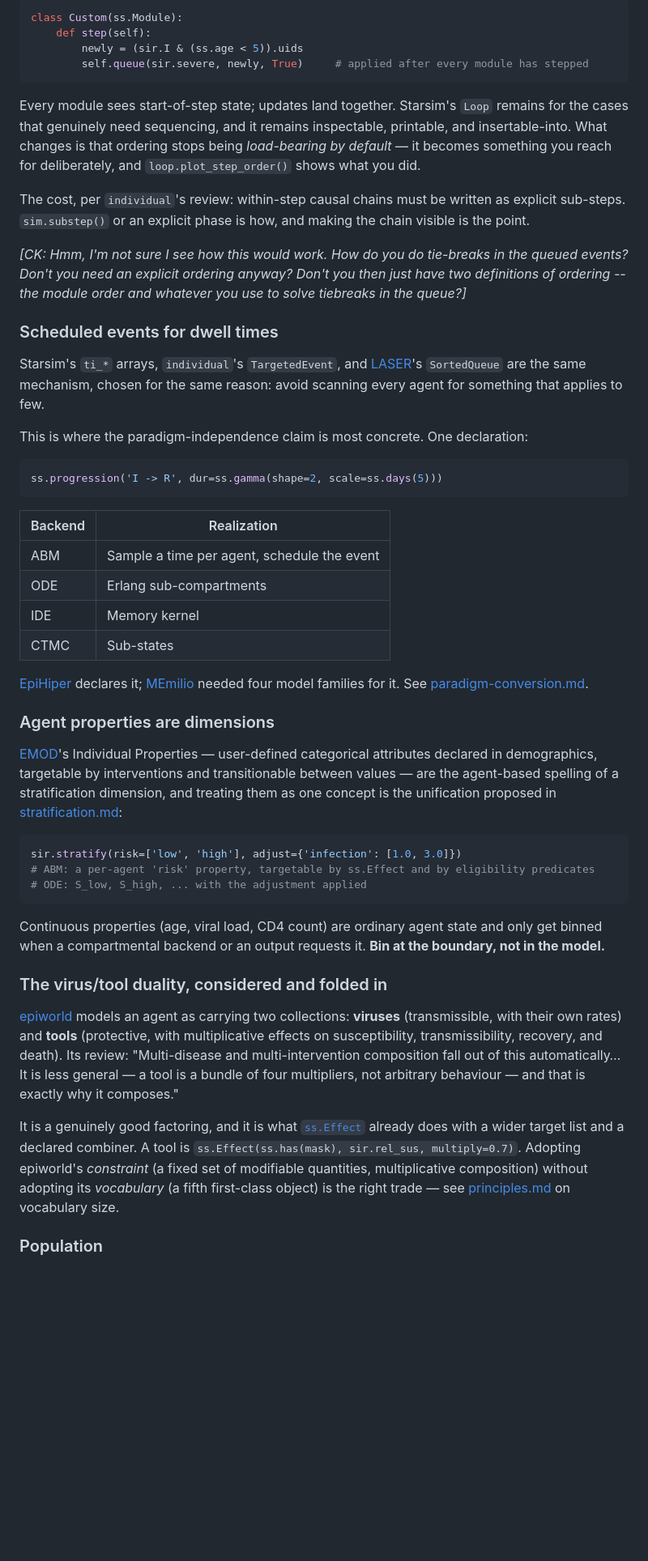
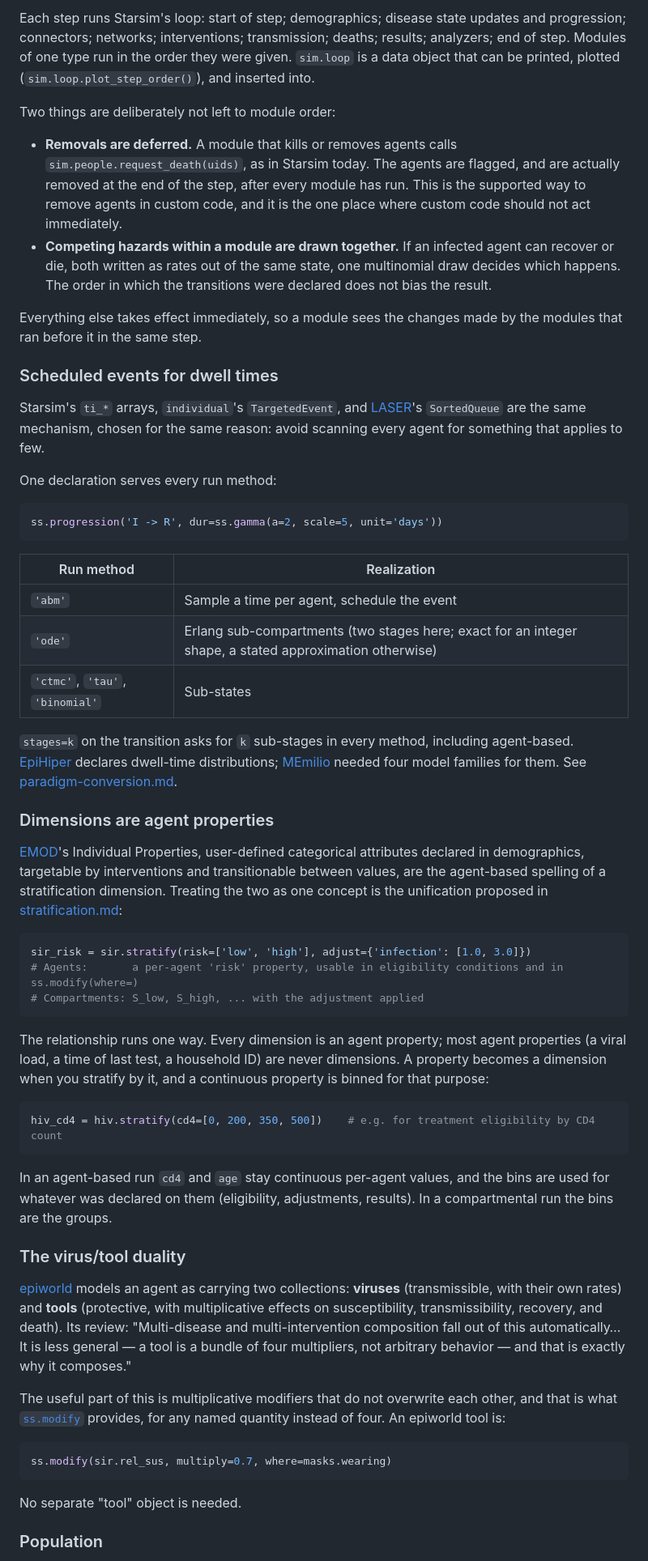
Before and after one commit to starsimhub/lingua_franca_design, a Markdown page: best-practices/agent-based.md, the part around one of its changes. Shown at 81% size. Drawn GitHub-style; blank space fills up the shorter version.

Commit message:
review agents

````diff
--- a/best-practices/agent-based.md
+++ b/best-practices/agent-based.md
@@ -96,53 +107,60 @@ and in practice most uses of it never appear, because they *are* the declared tr
 
-```python
-class Custom(ss.Module):
-    def step(self):
-        newly = (sir.I & (ss.age < 5)).uids
-        self.queue(sir.severe, newly, True)     # applied after every module has stepped
-```
+Each step runs Starsim's loop: start of step; demographics; disease state updates and progression; connectors; networks; interventions; transmission; deaths; results; analyzers; end of step. Modules of one type run in the order they were given. `sim.loop` is a data object that can be printed, plotted (`sim.loop.plot_step_order()`), and inserted into.
 
-Every module sees start-of-step state; updates land together. Starsim's `Loop` remains for the cases that genuinely need sequencing, and it remains inspectable, printable, and insertable-into. What changes is that ordering stops being *load-bearing by default* — it becomes something you reach for deliberately, and `loop.plot_step_order()` shows what you did.
+Two things are deliberately not left to module order:
 
-The cost, per `individual`'s review: within-step causal chains must be written as explicit sub-steps. `sim.substep()` or an explicit phase is how, and making the chain visible is the point.
+- **Removals are deferred.** A module that kills or removes agents calls `sim.people.request_death(uids)`, as in Starsim today. The agents are flagged, and are actually removed at the end of the step, after every module has run. This is the supported way to remove agents in custom code, and it is the one place where custom code should not act immediately.
+- **Competing hazards within a module are drawn together.** If an infected agent can recover or die, both written as rates out of the same state, one multinomial draw decides which happens. The order in which the transitions were declared does not bias the result.
 
-*[CK: Hmm, I'm not sure I see how this would work. How do you do tie-breaks in the queued events? Don't you need an explicit ordering anyway? Don't you then just have two definitions of ordering -- the module order and whatever you use to solve tiebreaks in the queue?]*
+Everything else takes effect immediately, so a module sees the changes made by the modules that ran before it in the same step.
 
 ### Scheduled events for dwell times
 
 Starsim's `ti_*` arrays, `individual`'s `TargetedEvent`, and [LASER](../approaches/laser.md)'s `SortedQueue` are the same mechanism, chosen for the same reason: avoid scanning every agent for something that applies to few.
 
-This is where the paradigm-independence claim is most concrete. One declaration:
+One declaration serves every run method:
 
 ```python
-ss.progression('I -> R', dur=ss.gamma(shape=2, scale=ss.days(5)))
+ss.progression('I -> R', dur=ss.gamma(a=2, scale=5, unit='days'))
 ```
 
-| Backend | Realization |
+| Run method | Realization |
 |---|---|
-| ABM | Sample a time per agent, schedule the event |
-| ODE | Erlang sub-compartments |
-| IDE | Memory kernel |
-| CTMC | Sub-states |
+| `'abm'` | Sample a time per agent, schedule the event |
+| `'ode'` | Erlang sub-compartments (two stages here; exact for an integer shape, a stated approximation otherwise) |
+| `'ctmc'`, `'tau'`, `'binomial'` | Sub-states |
 
-[EpiHiper](../approaches/epihiper.md) declares it; [MEmilio](../approaches/memilio.md) needed four model families for it. See [paradigm-conversion.md](paradigm-conversion.md).
+`stages=k` on the transition asks for `k` sub-stages in every method, including agent-based. [EpiHiper](../approaches/epihiper.md) declares dwell-time distributions; [MEmilio](../approaches/memilio.md) needed four model families for them. See [paradigm-conversion.md](paradigm-conversion.md).
 
-### Agent properties are dimensions
+### Dimensions are agent properties
 
-[EMOD](../approaches/emod.md)'s Individual Properties — user-defined categorical attributes declared in demographics, targetable by interventions and transitionable between values — are the agent-based spelling of a stratification dimension, and treating them as one concept is the unification proposed in [stratification.md](stratification.md):
+[EMOD](../approaches/emod.md)'s Individual Properties, user-defined categorical attributes declared in demographics, targetable by interventions and transitionable between values, are the agent-based spelling of a stratification dimension. Treating the two as one concept is the unification proposed in [stratification.md](stratification.md):
 
 ```python
-sir.stratify(risk=['low', 'high'], adjust={'infection': [1.0, 3.0]})
-# ABM: a per-agent 'risk' property, targetable by ss.Effect and by eligibility predicates
-# ODE: S_low, S_high, ... with the adjustment applied
+sir_risk = sir.stratify(risk=['low', 'high'], adjust={'infection': [1.0, 3.0]})
+# Agents:       a per-agent 'risk' property, usable in eligibility conditions and in ss.modify(where=)
+# Compartments: S_low, S_high, ... with the adjustment applied
 ```
 
-Continuous properties (age, viral load, CD4 count) are ordinary agent state and only get binned when a compartmental backend or an output requests it. **Bin at the boundary, not in the model.**
+The relationship runs one way. Every dimension is an agent property; most agent properties (a viral load, a time of last test, a household ID) are never dimensions. A property becomes a dimension when you stratify by it, and a continuous property is binned for that purpose:
 
-### The virus/tool duality, considered and folded in
+```python
+hiv_cd4 = hiv.stratify(cd4=[0, 200, 350, 500])    # e.g. for treatment eligibility by CD4 count
+```
 
-[epiworld](../approaches/epiworld.md) models an agent as carrying two collections: **viruses** (transmissible, with their own rates) and **tools** (protective, with multiplicative effects on susceptibility, transmissibility, recovery, and death). Its review: "Multi-disease and multi-intervention composition fall out of this automatically… It is less general — a tool is a bundle of four multipliers, not arbitrary behaviour — and that is exactly why it composes."
+In an agent-based run `cd4` and `age` stay continuous per-agent values, and the bins are used for whatever was declared on them (eligibility, adjustments, results). In a compartmental run the bins are the groups.
 
-It is a genuinely good factoring, and it is what [`ss.Effect`](composition-and-effects.md) already does with a wider target list and a declared combiner. A tool is `ss.Effect(ss.has(mask), sir.rel_sus, multiply=0.7)`. Adopting epiworld's *constraint* (a fixed set of modifiable quantities, multiplicative composition) without adopting its *vocabulary* (a fifth first-class object) is the right trade — see [principles.md](principles.md) on vocabulary size.
+### The virus/tool duality
+
+[epiworld](../approaches/epiworld.md) models an agent as carrying two collections: **viruses** (transmissible, with their own rates) and **tools** (protective, with multiplicative effects on susceptibility, transmissibility, recovery, and death). Its review: "Multi-disease and multi-intervention composition fall out of this automatically… It is less general — a tool is a bundle of four multipliers, not arbitrary behavior — and that is exactly why it composes."
+
+The useful part of this is multiplicative modifiers that do not overwrite each other, and that is what [`ss.modify`](composition-and-effects.md) provides, for any named quantity instead of four. An epiworld tool is:
+
+```python
+ss.modify(sir.rel_sus, multiply=0.7, where=masks.wearing)
+```
+
+No separate "tool" object is needed.
 
 ### Population
 
````
Also changed, not shown: other parts of best-practices/agent-based.md (+81 -46 lines).
